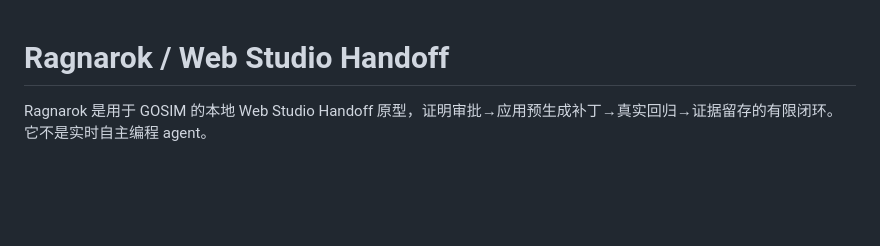
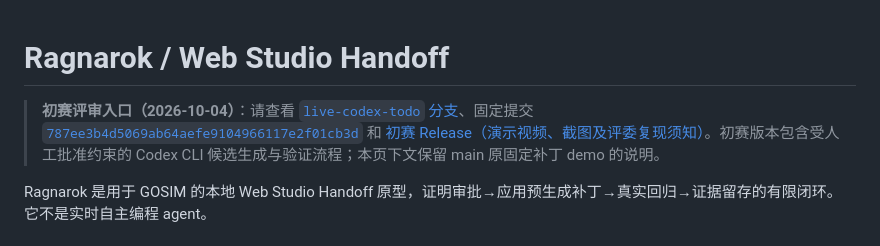
Before and after one commit to JadeSnow7/Ragnarok, a Markdown page: README.md, the part around the change. GitHub-like rendering; blank space fills up the shorter version.

Commit message:
docs: point preliminary judges to the frozen release

```diff
--- a/README.md
+++ b/README.md
@@ -1,4 +1,6 @@
 # Ragnarok / Web Studio Handoff
+
+> **初赛评审入口（2026-10-04）**：请查看 [`live-codex-todo` 分支](https://github.com/JadeSnow7/Ragnarok/tree/live-codex-todo)、固定提交 [`787ee3b4d5069ab64aefe9104966117e2f01cb3d`](https://github.com/JadeSnow7/Ragnarok/tree/787ee3b4d5069ab64aefe9104966117e2f01cb3d) 和 [初赛 Release（演示视频、截图及评委复现须知）](https://github.com/JadeSnow7/Ragnarok/releases/tag/demo-live-codex-2026-10-03)。初赛版本包含受人工批准约束的 Codex CLI 候选生成与验证流程；本页下文保留 main 原固定补丁 demo 的说明。
 
 Ragnarok 是用于 GOSIM 的本地 Web Studio Handoff 原型，证明审批→应用预生成补丁→真实回归→证据留存的有限闭环。它不是实时自主编程 agent。
 
```
